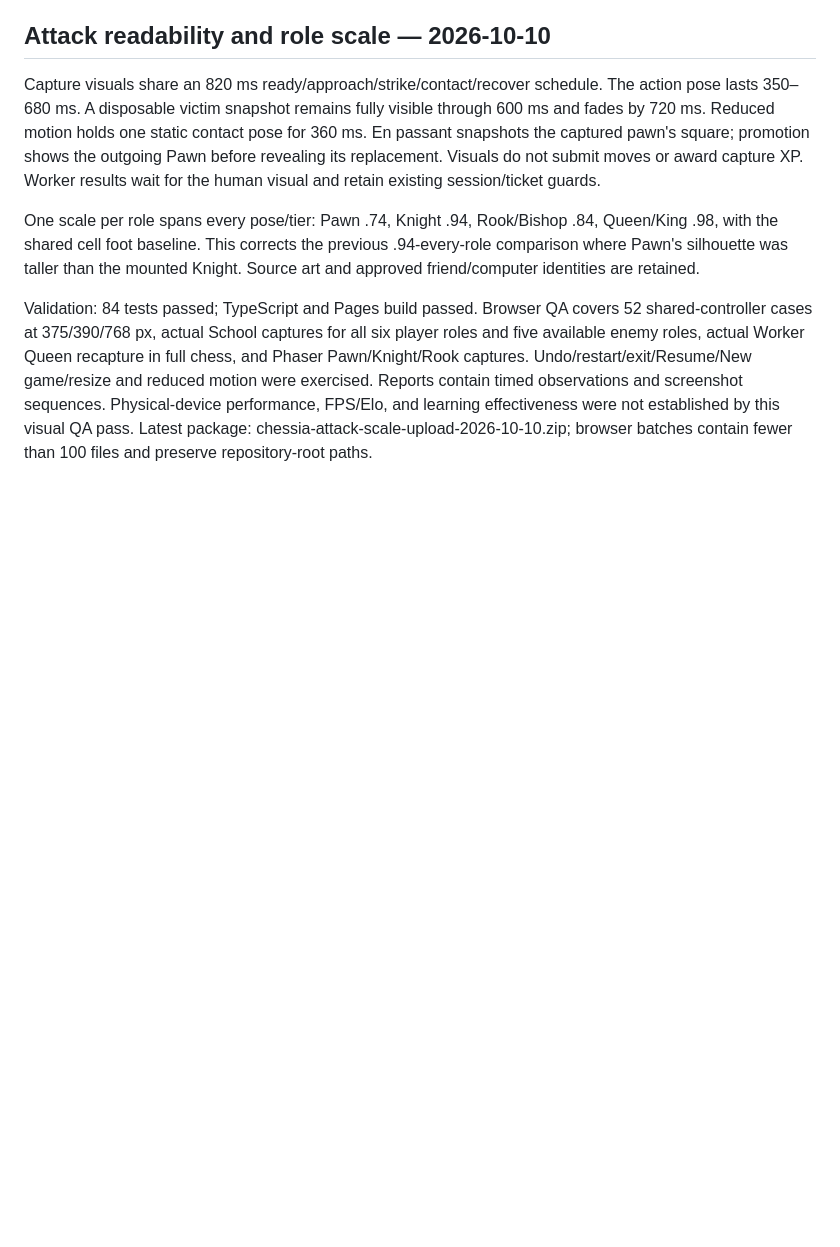
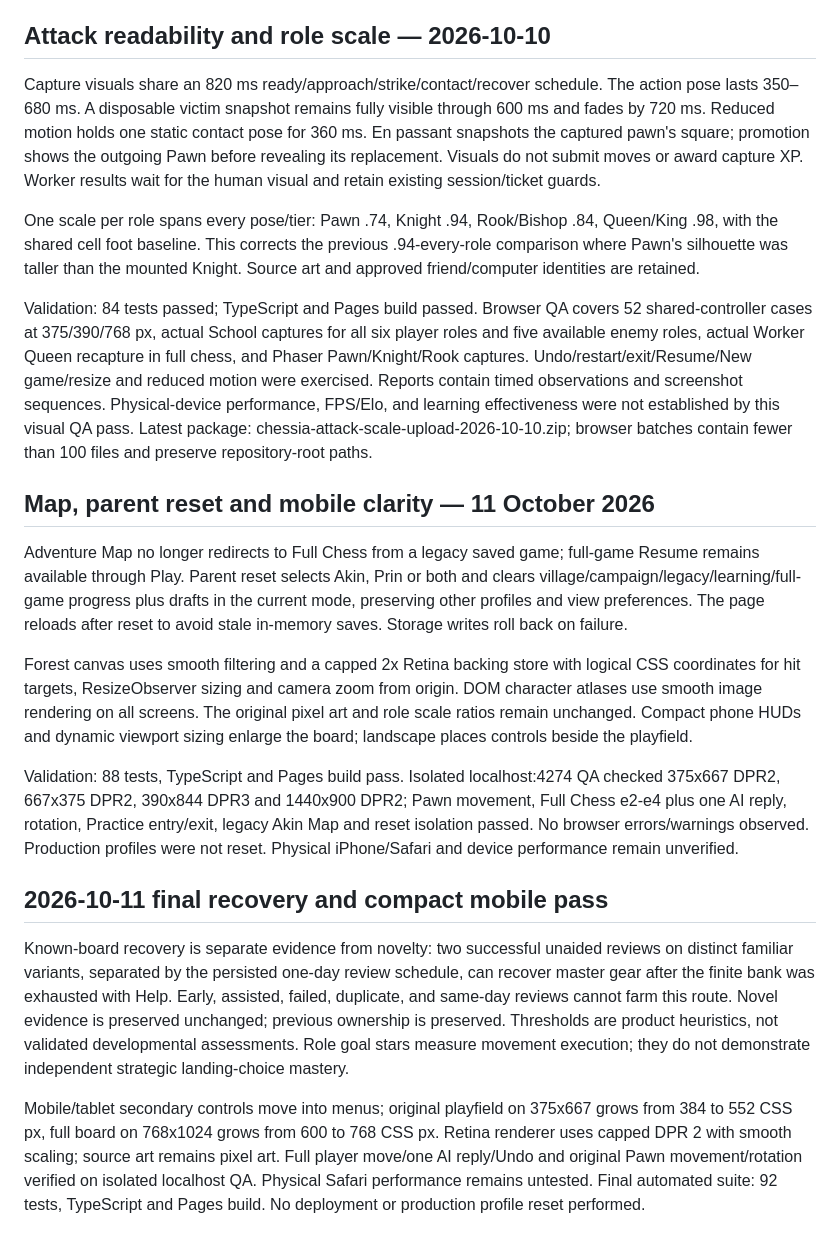
Before and after one commit to SRTzp/Chess, a Markdown page: ENGINE-STATUS.md, the part around the change. Drawn GitHub-style; blank space fills up the shorter version.

```diff
--- a/ENGINE-STATUS.md
+++ b/ENGINE-STATUS.md
@@ -73,3 +73,31 @@ sequences. Physical-device performance, FPS/Elo, and learning effectiveness were
 established by this visual QA pass. Latest package:
 chessia-attack-scale-upload-2026-10-10.zip; browser batches contain fewer than 100 files
 and preserve repository-root paths.
+
+
+## Map, parent reset and mobile clarity — 11 October 2026
+
+Adventure Map no longer redirects to Full Chess from a legacy saved game; full-game
+Resume remains available through Play. Parent reset selects Akin, Prin or both and
+clears village/campaign/legacy/learning/full-game progress plus drafts in the current
+mode, preserving other profiles and view preferences. The page reloads after reset
+to avoid stale in-memory saves. Storage writes roll back on failure.
+
+Forest canvas uses smooth filtering and a capped 2x Retina backing store with logical
+CSS coordinates for hit targets, ResizeObserver sizing and camera zoom from origin.
+DOM character atlases use smooth image rendering on all screens. The original pixel
+art and role scale ratios remain unchanged. Compact phone HUDs and dynamic viewport
+sizing enlarge the board; landscape places controls beside the playfield.
+
+Validation: 88 tests, TypeScript and Pages build pass. Isolated localhost:4274 QA
+checked 375x667 DPR2, 667x375 DPR2, 390x844 DPR3 and 1440x900 DPR2; Pawn movement,
+Full Chess e2-e4 plus one AI reply, rotation, Practice entry/exit, legacy Akin Map and
+reset isolation passed. No browser errors/warnings observed. Production profiles
+were not reset. Physical iPhone/Safari and device performance remain unverified.
+
+
+## 2026-10-11 final recovery and compact mobile pass
+
+Known-board recovery is separate evidence from novelty: two successful unaided reviews on distinct familiar variants, separated by the persisted one-day review schedule, can recover master gear after the finite bank was exhausted with Help. Early, assisted, failed, duplicate, and same-day reviews cannot farm this route. Novel evidence is preserved unchanged; previous ownership is preserved. Thresholds are product heuristics, not validated developmental assessments. Role goal stars measure movement execution; they do not demonstrate independent strategic landing-choice mastery.
+
+Mobile/tablet secondary controls move into menus; original playfield on 375x667 grows from 384 to 552 CSS px, full board on 768x1024 grows from 600 to 768 CSS px. Retina renderer uses capped DPR 2 with smooth scaling; source art remains pixel art. Full player move/one AI reply/Undo and original Pawn movement/rotation verified on isolated localhost QA. Physical Safari performance remains untested. Final automated suite: 92 tests, TypeScript and Pages build. No deployment or production profile reset performed.
```
Also changed, not shown: GITHUB-PAGES.md (+1 -1 lines).
